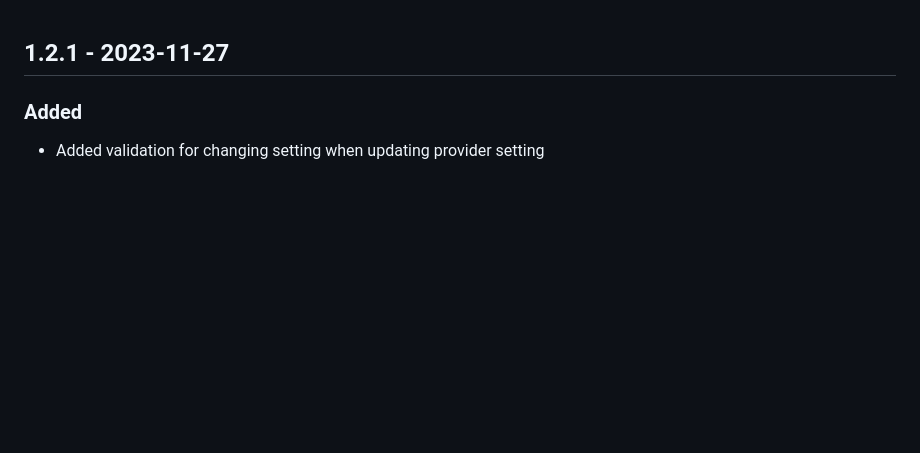
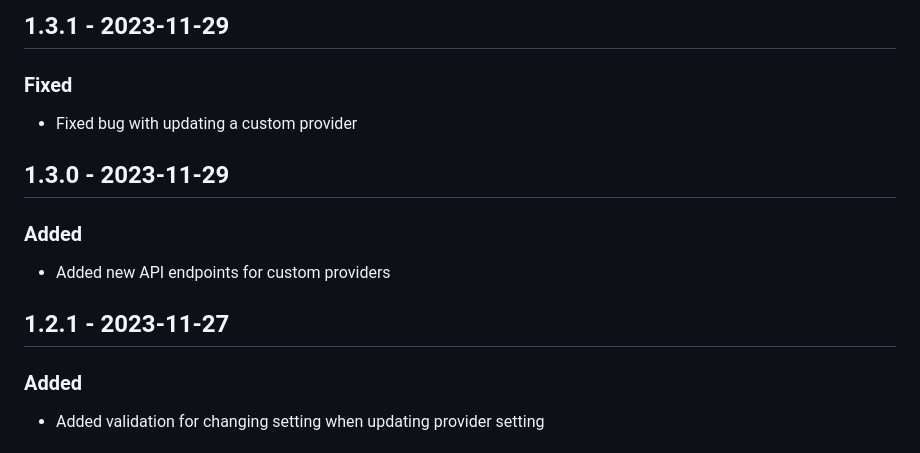
Before and after one commit to bricks-cloud/BricksLLM, a Markdown page: CHANGELOG.md, the part around the change. Rendered like a GitHub page; blank space fills up the shorter version.

Commit message:
update CHANGELIG

```diff
--- a/CHANGELOG.md
+++ b/CHANGELOG.md
@@ -1,3 +1,11 @@
+## 1.3.1 - 2023-11-29
+### Fixed
+- Fixed bug with updating a custom provider
+
+## 1.3.0 - 2023-11-29
+### Added
+- Added new API endpoints for custom providers
+
 ## 1.2.1 - 2023-11-27
 ### Added
 - Added validation for changing setting when updating provider setting
```
